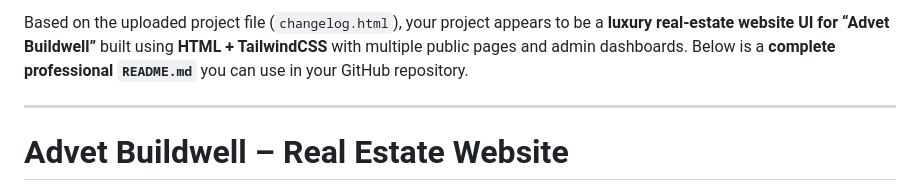
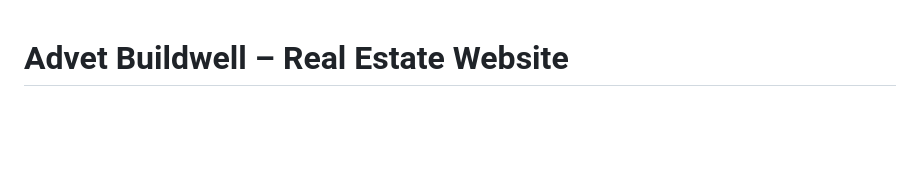
Before and after one commit to livealyx/Advet-Buildwell, a Markdown page: README.md, the part around the change. GitHub-like rendering; blank space fills up the shorter version.

Commit message:
Revise README to focus on project description
Removed introductory text and kept project description.

```diff
--- a/README.md
+++ b/README.md
@@ -1,7 +1,3 @@
-Based on the uploaded project file (`changelog.html`), your project appears to be a **luxury real-estate website UI for “Advet Buildwell”** built using **HTML + TailwindCSS** with multiple public pages and admin dashboards. Below is a **complete professional `README.md`** you can use in your GitHub repository.
-
----
-
 # Advet Buildwell – Real Estate Website
 
 A modern **luxury real estate website interface** designed for showcasing premium properties, brand storytelling, and portfolio management.
```
